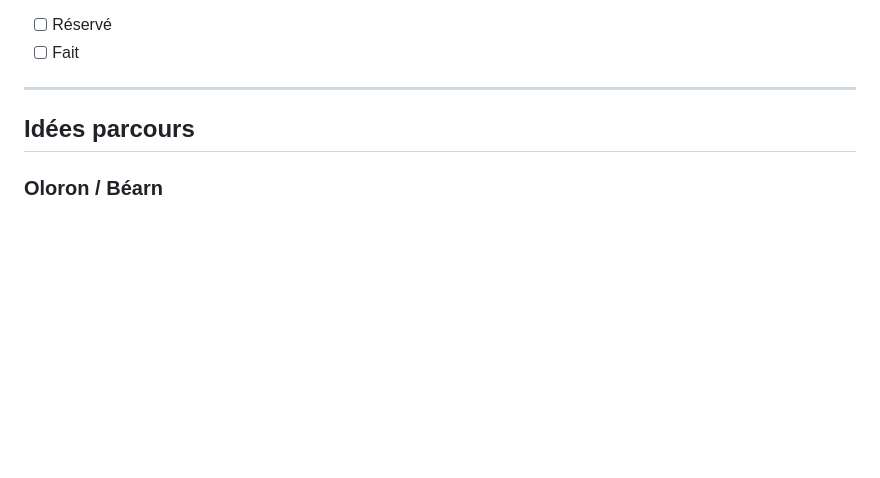
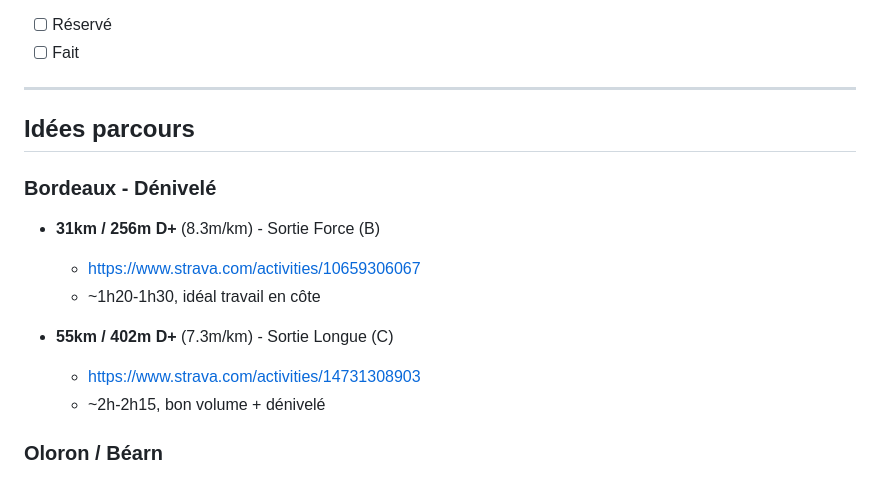
Before and after one commit to skelz0r/tour-de-la-creuse, a Markdown page: suivi.md, the part around the change. Rendered like a GitHub page; blank space fills up the shorter version.

```diff
--- a/suivi.md
+++ b/suivi.md
@@ -249,6 +249,16 @@
 
 ## Idées parcours
 
+### Bordeaux - Dénivelé
+
+- **31km / 256m D+** (8.3m/km) - Sortie Force (B)
+  - https://www.strava.com/activities/10659306067
+  - ~1h20-1h30, idéal travail en côte
+
+- **55km / 402m D+** (7.3m/km) - Sortie Longue (C)
+  - https://www.strava.com/activities/14731308903
+  - ~2h-2h15, bon volume + dénivelé
+
 ### Oloron / Béarn
 - **La Beuchigue** - https://www.strava.com/activities/11075513254
   - 146 km / 1925m D+ (version complète - trop long pour toi)
```
Also changed, not shown: CLAUDE.md (+11 -0 lines).
